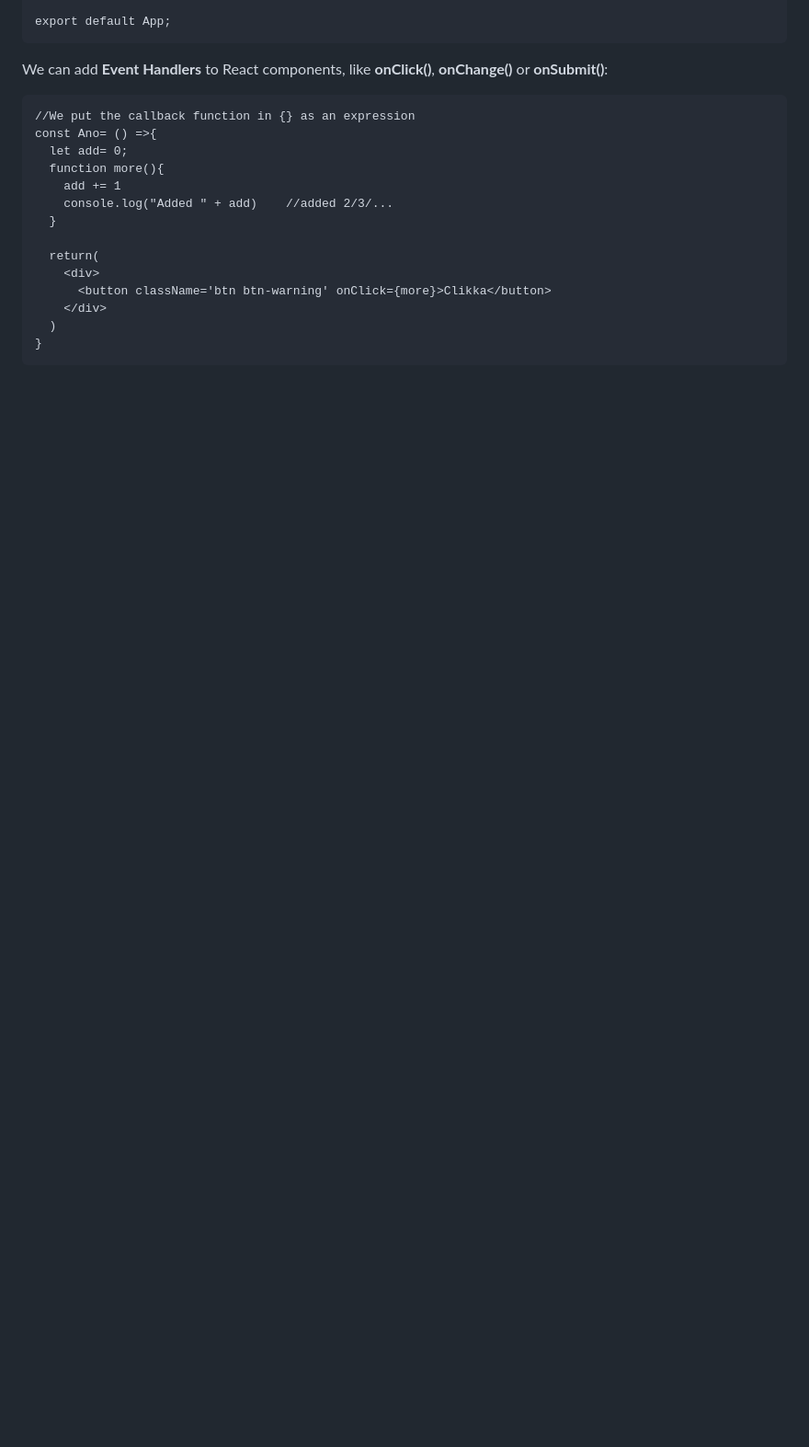
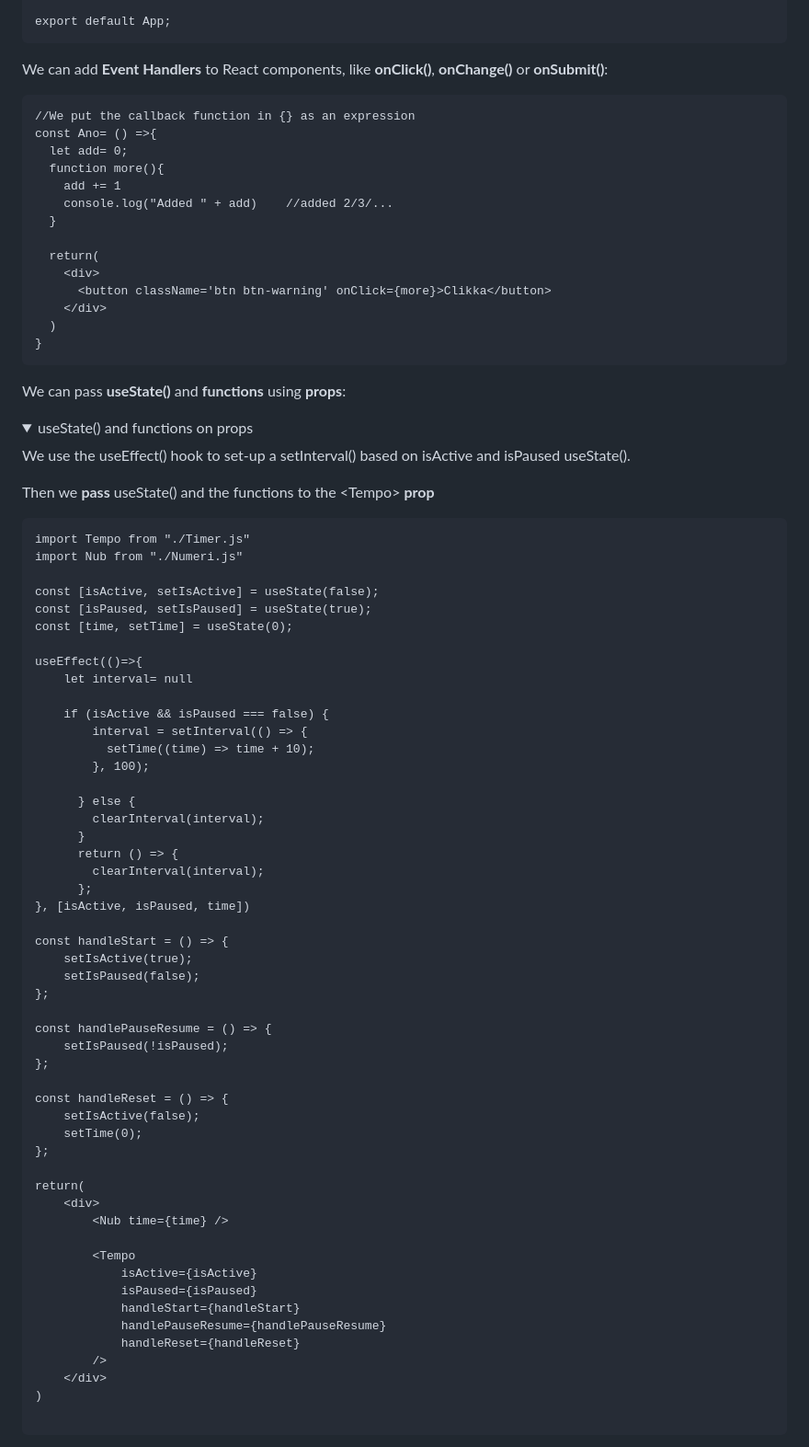
Before and after one commit to Misterlinux/GitBook-experience, a Markdown page: react/react-1.md, the part around one of its changes. Shown at 92% size. Drawn GitHub-style; folded sections open; blank space fills up the shorter version.

````diff
--- a/react/react-1.md
+++ b/react/react-1.md
@@ -265,3 +263,68 @@ const Ano= () =>{
   )
 }
 ```
+
+We can pass **useState()** and **functions** using **props**:
+
+<details>
+
+<summary>useState() and functions on props</summary>
+
+We use the useEffect() hook to set-up a setInterval() based on isActive and isPaused useState().
+
+Then we **pass** useState() and the functions to the \<Tempo> **prop**
+
+```
+import Tempo from "./Timer.js"
+import Nub from "./Numeri.js"
+
+const [isActive, setIsActive] = useState(false);
+const [isPaused, setIsPaused] = useState(true);
+const [time, setTime] = useState(0);
+
+useEffect(()=>{
+    let interval= null
+
+    if (isActive && isPaused === false) {
+        interval = setInterval(() => {
+          setTime((time) => time + 10);
+        }, 100);
+
+      } else {
+        clearInterval(interval);
+      }
+      return () => {
+        clearInterval(interval);
+      };
+}, [isActive, isPaused, time])
+
+const handleStart = () => {
+    setIsActive(true);
+    setIsPaused(false);
+};
+
+const handlePauseResume = () => {
+    setIsPaused(!isPaused);
+};
+
+const handleReset = () => {
+    setIsActive(false);
+    setTime(0);
+};
+
+return(
+    <div>
+        <Nub time={time} />
+
+        <Tempo
+            isActive={isActive}
+            isPaused={isPaused}
+            handleStart={handleStart}
+            handlePauseResume={handlePauseResume}
+            handleReset={handleReset}
+        />
+    </div>
+)
+
+```
+
````
Also changed, not shown: other parts of react/react-1.md (+58 -3 lines).
